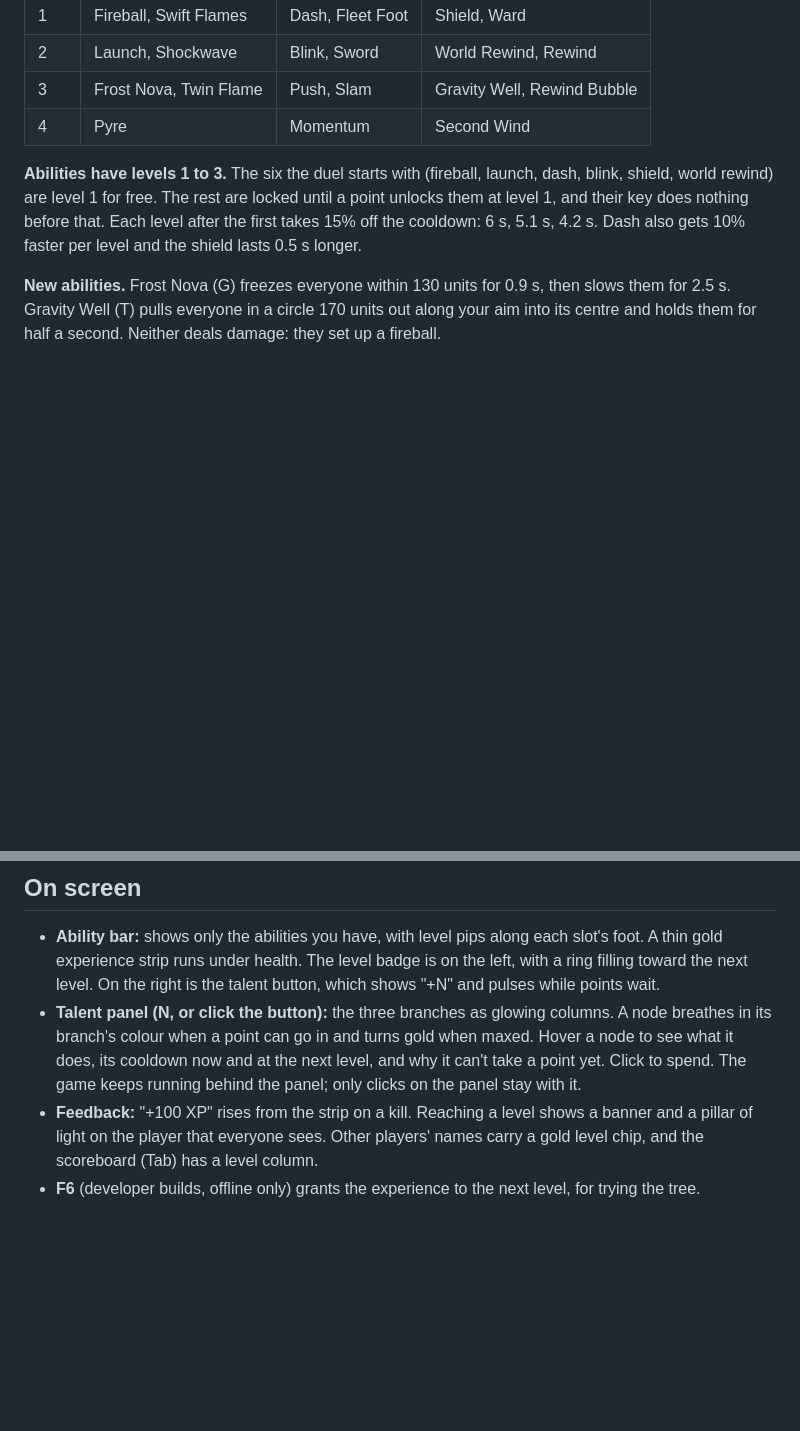
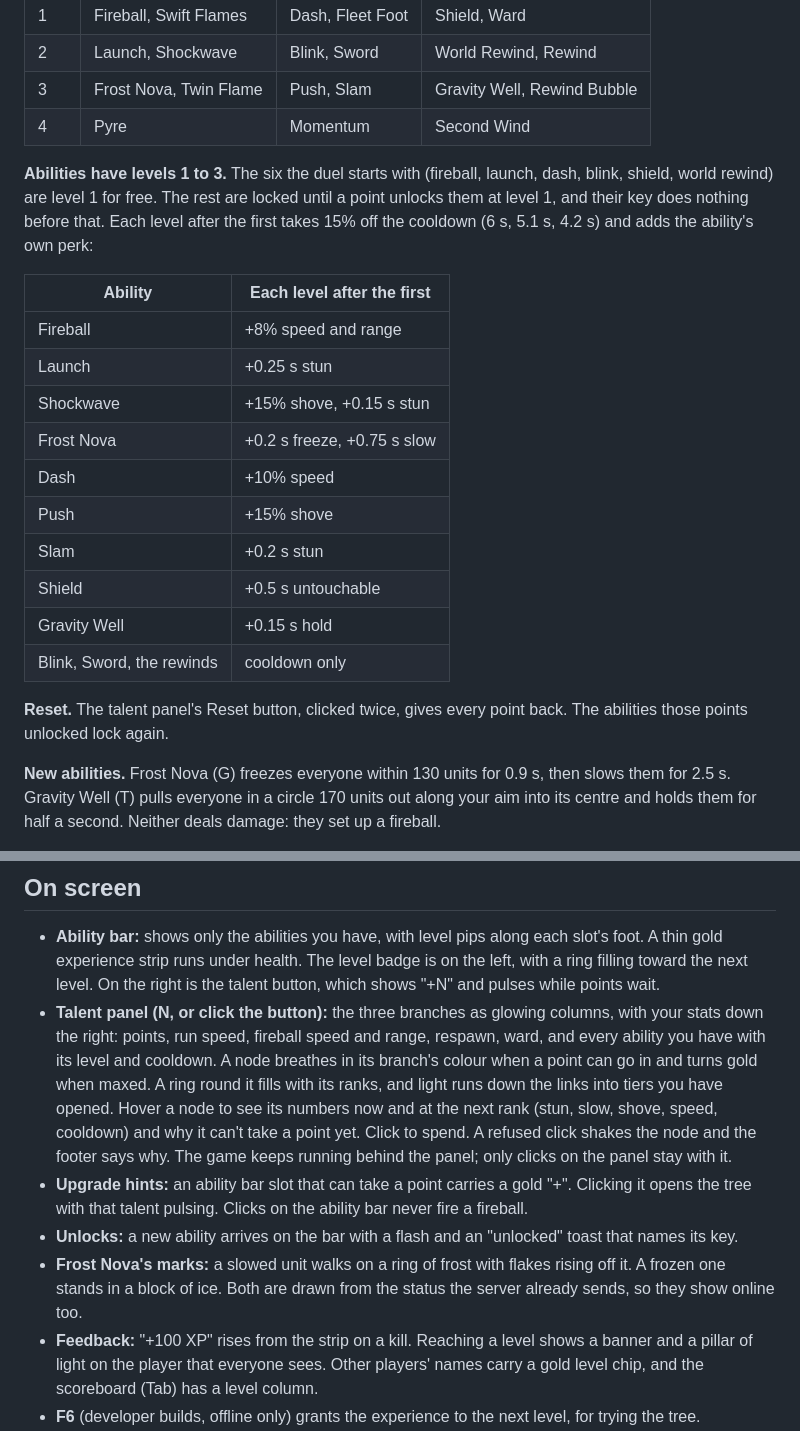
Before and after one commit to zoubirabde9a/Game-Demo, a Markdown page: docs/talents.md, 2 parts joined by grey strips. GitHub-like rendering; blank space fills up the shorter version.

Commit message:
Document ability perks, the reset and the new panel; release the claim
Co-Authored-By: Claude Opus 5.5 <noreply@anthropic.com>

```diff
--- a/docs/talents.md
+++ b/docs/talents.md
@@ -23,7 +23,22 @@ Three branches of four tiers. A tier opens once you have spent 2 points per tier
 | 3 | Frost Nova, Twin Flame | Push, Slam | Gravity Well, Rewind Bubble |
 | 4 | Pyre | Momentum | Second Wind |
 
-**Abilities have levels 1 to 3.** The six the duel starts with (fireball, launch, dash, blink, shield, world rewind) are level 1 for free. The rest are locked until a point unlocks them at level 1, and their key does nothing before that. Each level after the first takes 15% off the cooldown: 6 s, 5.1 s, 4.2 s. Dash also gets 10% faster per level and the shield lasts 0.5 s longer.
+**Abilities have levels 1 to 3.** The six the duel starts with (fireball, launch, dash, blink, shield, world rewind) are level 1 for free. The rest are locked until a point unlocks them at level 1, and their key does nothing before that. Each level after the first takes 15% off the cooldown (6 s, 5.1 s, 4.2 s) and adds the ability's own perk:
+
+| Ability | Each level after the first |
+|---|---|
+| Fireball | +8% speed and range |
+| Launch | +0.25 s stun |
+| Shockwave | +15% shove, +0.15 s stun |
+| Frost Nova | +0.2 s freeze, +0.75 s slow |
+| Dash | +10% speed |
+| Push | +15% shove |
+| Slam | +0.2 s stun |
+| Shield | +0.5 s untouchable |
+| Gravity Well | +0.15 s hold |
+| Blink, Sword, the rewinds | cooldown only |
+
+**Reset.** The talent panel's Reset button, clicked twice, gives every point back. The abilities those points unlocked lock again.
 
 **New abilities.** Frost Nova (G) freezes everyone within 130 units for 0.9 s, then slows them for 2.5 s. Gravity Well (T) pulls everyone in a circle 170 units out along your aim into its centre and holds them for half a second. Neither deals damage: they set up a fireball.
 
@@ -42,7 +57,10 @@ Experience and talents live on the player slot, not the entity, so a time rewind
 ## On screen
 
 - **Ability bar:** shows only the abilities you have, with level pips along each slot's foot. A thin gold experience strip runs under health. The level badge is on the left, with a ring filling toward the next level. On the right is the talent button, which shows "+N" and pulses while points wait.
-- **Talent panel (N, or click the button):** the three branches as glowing columns. A node breathes in its branch's colour when a point can go in and turns gold when maxed. Hover a node to see what it does, its cooldown now and at the next level, and why it can't take a point yet. Click to spend. The game keeps running behind the panel; only clicks on the panel stay with it.
+- **Talent panel (N, or click the button):** the three branches as glowing columns, with your stats down the right: points, run speed, fireball speed and range, respawn, ward, and every ability you have with its level and cooldown. A node breathes in its branch's colour when a point can go in and turns gold when maxed. A ring round it fills with its ranks, and light runs down the links into tiers you have opened. Hover a node to see its numbers now and at the next rank (stun, slow, shove, speed, cooldown) and why it can't take a point yet. Click to spend. A refused click shakes the node and the footer says why. The game keeps running behind the panel; only clicks on the panel stay with it.
+- **Upgrade hints:** an ability bar slot that can take a point carries a gold "+". Clicking it opens the tree with that talent pulsing. Clicks on the ability bar never fire a fireball.
+- **Unlocks:** a new ability arrives on the bar with a flash and an "unlocked" toast that names its key.
+- **Frost Nova's marks:** a slowed unit walks on a ring of frost with flakes rising off it. A frozen one stands in a block of ice. Both are drawn from the status the server already sends, so they show online too.
 - **Feedback:** "+100 XP" rises from the strip on a kill. Reaching a level shows a banner and a pillar of light on the player that everyone sees. Other players' names carry a gold level chip, and the scoreboard (Tab) has a level column.
 - **F6** (developer builds, offline only) grants the experience to the next level, for trying the tree.
 
```
Also changed, not shown: .agents/claims/talents-polish.md (deleted, +0 -4 lines).
